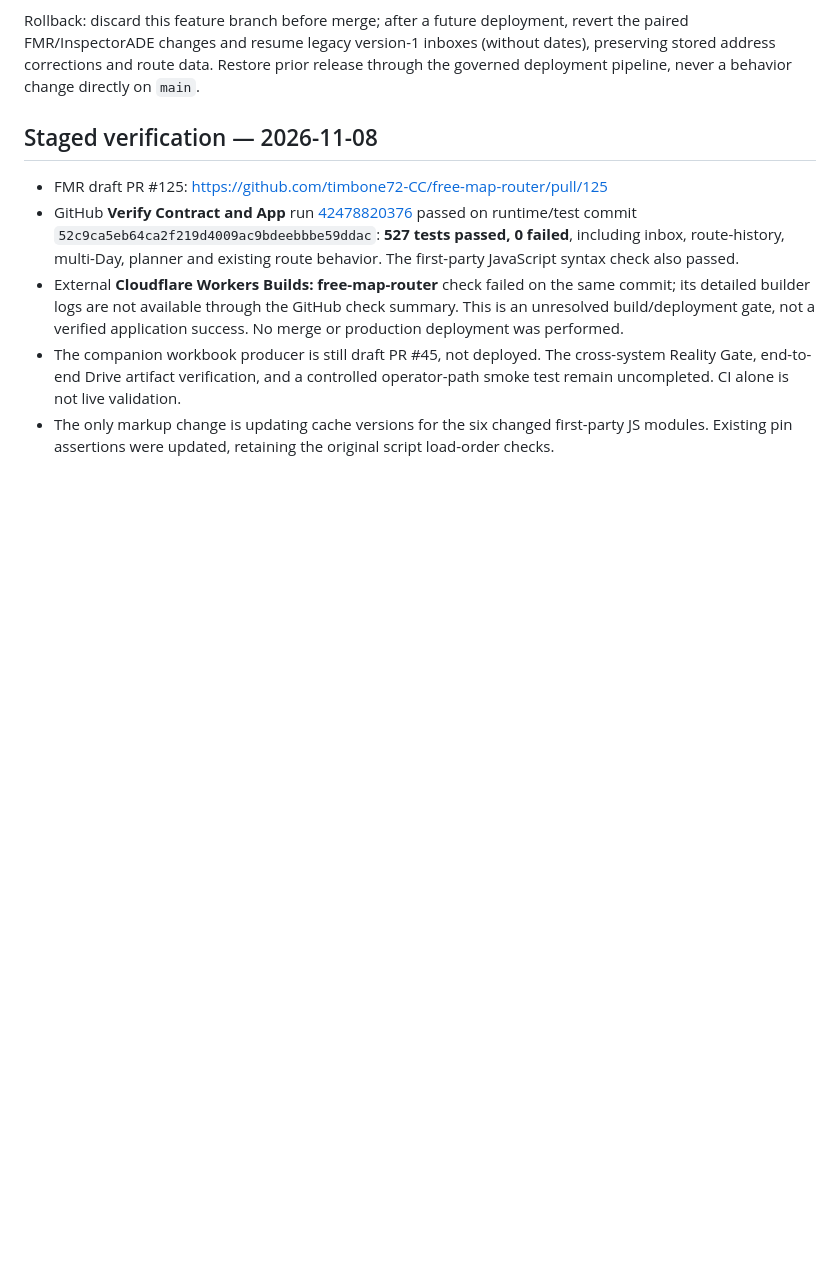
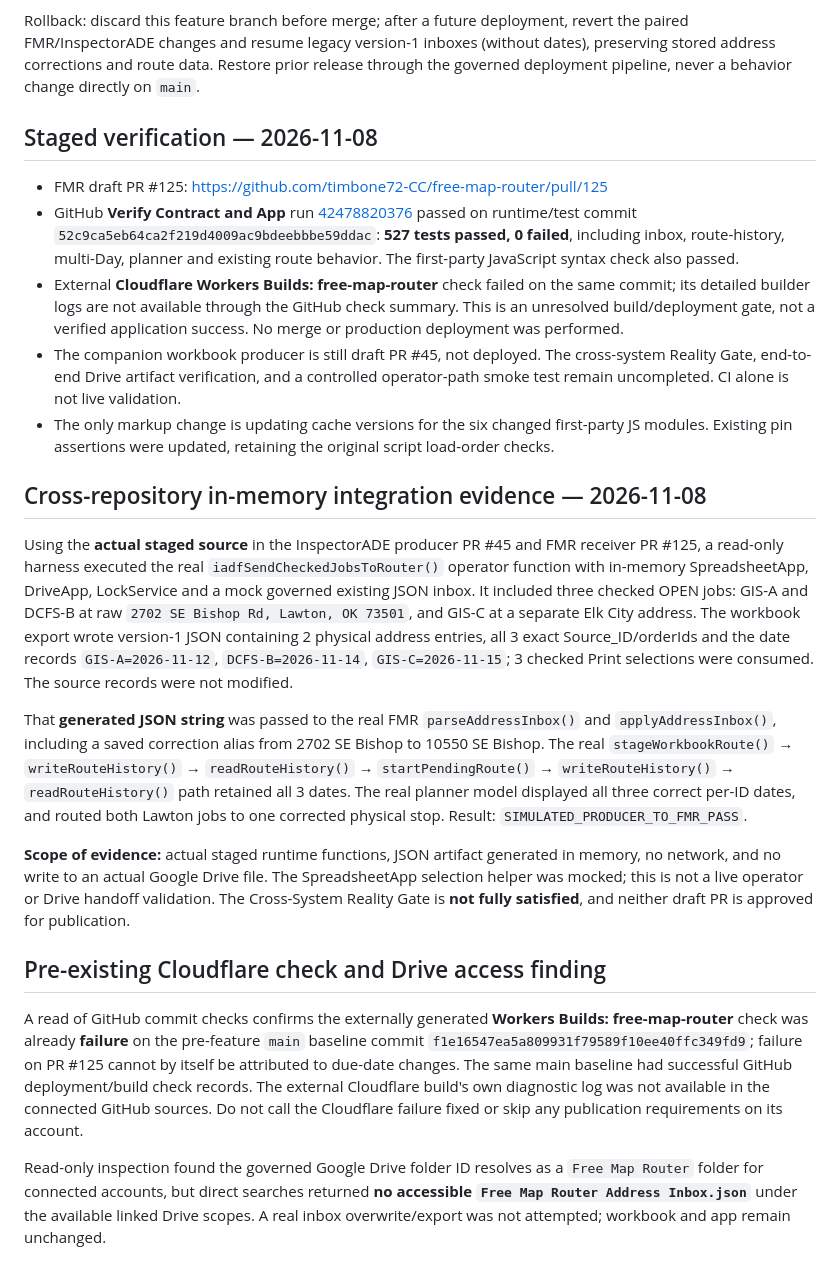
Before and after one commit to timbone72-CC/free-map-router, a Markdown page: docs/2026-11-08_WORKBOOK_WORK_ORDER_DUE_DATES_RECEIVER.md, the part around the change. GitHub-like rendering; blank space fills up the shorter version.

Commit message:
Record actual in-memory producer-to-FMR integration evidence and preexisting build findings

```diff
--- a/docs/2026-11-08_WORKBOOK_WORK_ORDER_DUE_DATES_RECEIVER.md
+++ b/docs/2026-11-08_WORKBOOK_WORK_ORDER_DUE_DATES_RECEIVER.md
@@ -42,3 +42,17 @@ Rollback: discard this feature branch before merge; after a future deployment, r
 - External **Cloudflare Workers Builds: free-map-router** check failed on the same commit; its detailed builder logs are not available through the GitHub check summary. This is an unresolved build/deployment gate, not a verified application success. No merge or production deployment was performed.
 - The companion workbook producer is still draft PR #45, not deployed. The cross-system Reality Gate, end-to-end Drive artifact verification, and a controlled operator-path smoke test remain uncompleted. CI alone is not live validation.
 - The only markup change is updating cache versions for the six changed first-party JS modules. Existing pin assertions were updated, retaining the original script load-order checks.
+
+## Cross-repository in-memory integration evidence — 2026-11-08
+
+Using the **actual staged source** in the InspectorADE producer PR #45 and FMR receiver PR #125, a read-only harness executed the real `iadfSendCheckedJobsToRouter()` operator function with in-memory SpreadsheetApp, DriveApp, LockService and a mock governed existing JSON inbox. It included three checked OPEN jobs: GIS-A and DCFS-B at raw `2702 SE Bishop Rd, Lawton, OK 73501`, and GIS-C at a separate Elk City address. The workbook export wrote version-1 JSON containing 2 physical address entries, all 3 exact Source_ID/orderIds and the date records `GIS-A=2026-11-12`, `DCFS-B=2026-11-14`, `GIS-C=2026-11-15`; 3 checked Print selections were consumed. The source records were not modified.
+
+That **generated JSON string** was passed to the real FMR `parseAddressInbox()` and `applyAddressInbox()`, including a saved correction alias from 2702 SE Bishop to 10550 SE Bishop. The real `stageWorkbookRoute()` → `writeRouteHistory()` → `readRouteHistory()` → `startPendingRoute()` → `writeRouteHistory()` → `readRouteHistory()` path retained all 3 dates. The real planner model displayed all three correct per-ID dates, and routed both Lawton jobs to one corrected physical stop. Result: `SIMULATED_PRODUCER_TO_FMR_PASS`.
+
+**Scope of evidence:** actual staged runtime functions, JSON artifact generated in memory, no network, and no write to an actual Google Drive file. The SpreadsheetApp selection helper was mocked; this is not a live operator or Drive handoff validation. The Cross-System Reality Gate is **not fully satisfied**, and neither draft PR is approved for publication.
+
+## Pre-existing Cloudflare check and Drive access finding
+
+A read of GitHub commit checks confirms the externally generated **Workers Builds: free-map-router** check was already **failure** on the pre-feature `main` baseline commit `f1e16547ea5a809931f79589f10ee40ffc349fd9`; failure on PR #125 cannot by itself be attributed to due-date changes. The same main baseline had successful GitHub deployment/build check records. The external Cloudflare build's own diagnostic log was not available in the connected GitHub sources. Do not call the Cloudflare failure fixed or skip any publication requirements on its account.
+
+Read-only inspection found the governed Google Drive folder ID resolves as a `Free Map Router` folder for connected accounts, but direct searches returned **no accessible `Free Map Router Address Inbox.json`** under the available linked Drive scopes. A real inbox overwrite/export was not attempted; workbook and app remain unchanged.
```
